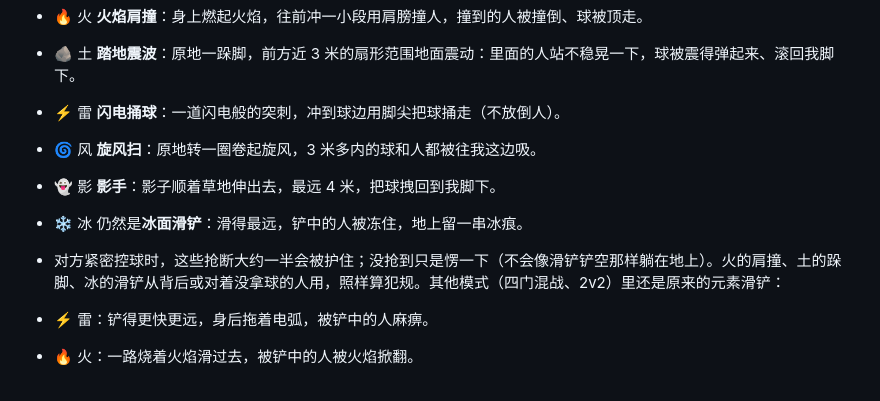
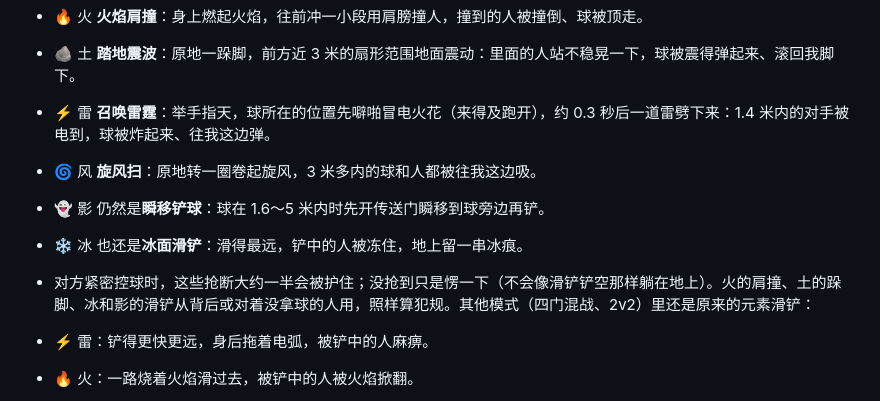
Before and after one commit to chunhe-zhang/pocket-football, a Markdown page: README.md, the part around the change. Rendered like a GitHub page.

Commit message:
README: thunder's thunderbolt tackle, shadow keeps its blink slide
Co-Authored-By: Claude Opus 5.5 <noreply@anthropic.com>
Claude-Session: https://claude.ai/code/session_01GMBFMdbZVEfFRKtgRPXurK

```diff
--- a/README.md
+++ b/README.md
@@ -69,11 +69,11 @@
 **角色专属抢断**（6v6，不再人人都铲）：离球较远时按抢断键（技能冷却中），每个元素用自己的方式去抢：
 - 🔥 火 **火焰肩撞**：身上燃起火焰，往前冲一小段用肩膀撞人，撞到的人被撞倒、球被顶走。
 - 🪨 土 **踏地震波**：原地一跺脚，前方近 3 米的扇形范围地面震动：里面的人站不稳晃一下，球被震得弹起来、滚回我脚下。
-- ⚡ 雷 **闪电捅球**：一道闪电般的突刺，冲到球边用脚尖把球捅走（不放倒人）。
+- ⚡ 雷 **召唤雷霆**：举手指天，球所在的位置先噼啪冒电火花（来得及跑开），约 0.3 秒后一道雷劈下来：1.4 米内的对手被电到，球被炸起来、往我这边弹。
 - 🌀 风 **旋风扫**：原地转一圈卷起旋风，3 米多内的球和人都被往我这边吸。
-- 👻 影 **影手**：影子顺着草地伸出去，最远 4 米，把球拽回到我脚下。
-- ❄️ 冰 仍然是**冰面滑铲**：滑得最远，铲中的人被冻住，地上留一串冰痕。
-- 对方紧密控球时，这些抢断大约一半会被护住；没抢到只是愣一下（不会像滑铲铲空那样躺在地上）。火的肩撞、土的跺脚、冰的滑铲从背后或对着没拿球的人用，照样算犯规。其他模式（四门混战、2v2）里还是原来的元素滑铲：
+- 👻 影 仍然是**瞬移铲球**：球在 1.6～5 米内时先开传送门瞬移到球旁边再铲。
+- ❄️ 冰 也还是**冰面滑铲**：滑得最远，铲中的人被冻住，地上留一串冰痕。
+- 对方紧密控球时，这些抢断大约一半会被护住；没抢到只是愣一下（不会像滑铲铲空那样躺在地上）。火的肩撞、土的跺脚、冰和影的滑铲从背后或对着没拿球的人用，照样算犯规。其他模式（四门混战、2v2）里还是原来的元素滑铲：
 
 
 - ⚡ 雷：铲得更快更远，身后拖着电弧，被铲中的人麻痹。
```
